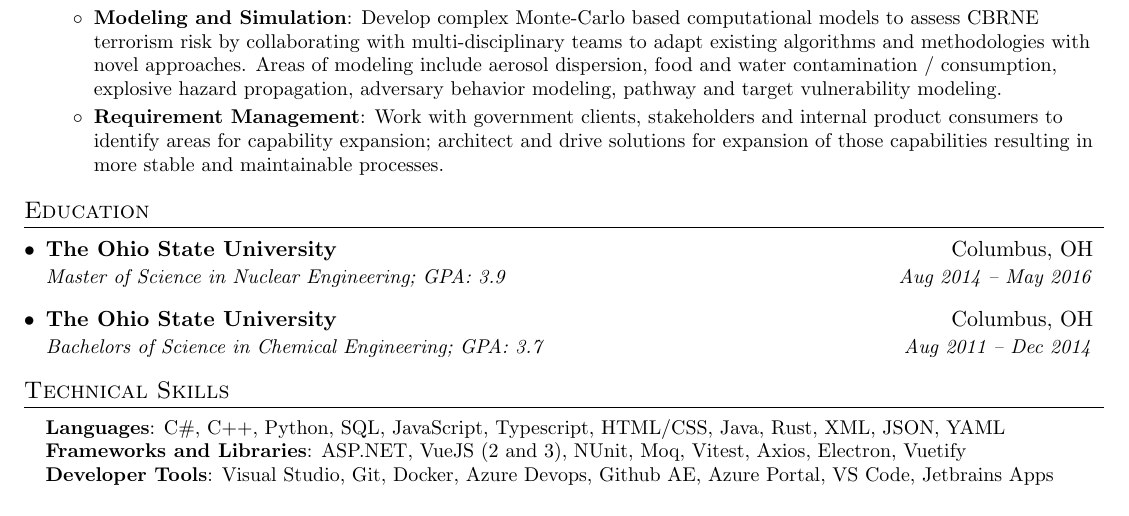
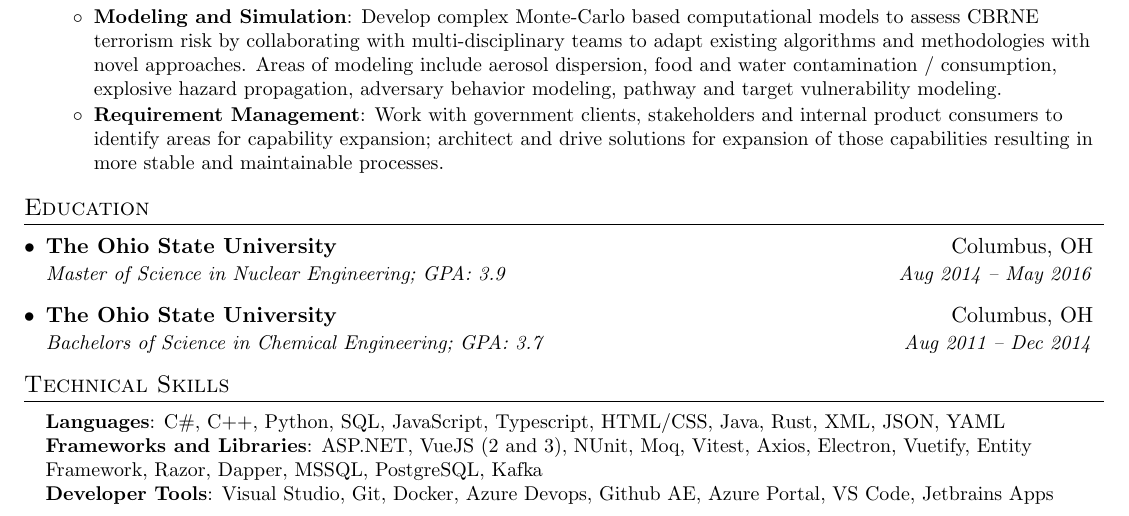
Before and after one commit to wegman12/resume, a LaTeX document (Software Developer/kevin_wegman_software_developer.tex): part of the page, cut so that both start at the same text. Compiled offline with pdfLaTeX.

Commit message:
Add additional details to software developer tools

```diff
--- a/Software Developer/kevin_wegman_software_developer.tex
+++ b/Software Developer/kevin_wegman_software_developer.tex
@@ -155,7 +155,7 @@
 \begin{itemize}[leftmargin=0.15in, label={}]
    \small{\item{
     \textbf{Languages}{: C\#, C++, Python, SQL, JavaScript, Typescript, HTML/CSS, Java, Rust, XML, JSON, YAML} \\
-    \textbf{Frameworks and Libraries}{: ASP.NET, VueJS (2 and 3), NUnit, Moq, Vitest, Axios, Electron, Vuetify} \\
+    \textbf{Frameworks and Libraries}{: ASP.NET, VueJS (2 and 3), NUnit, Moq, Vitest, Axios, Electron, Vuetify, Entity Framework, Razor, Dapper, MSSQL, PostgreSQL, Kafka} \\
     \textbf{Developer Tools}{: Visual Studio, Git, Docker, Azure Devops, Github AE, Azure Portal, VS Code, Jetbrains Apps}
    }}
 \end{itemize}
```
Also changed, not shown: Software Developer/kevin_wegman_software_developer.pdf.
